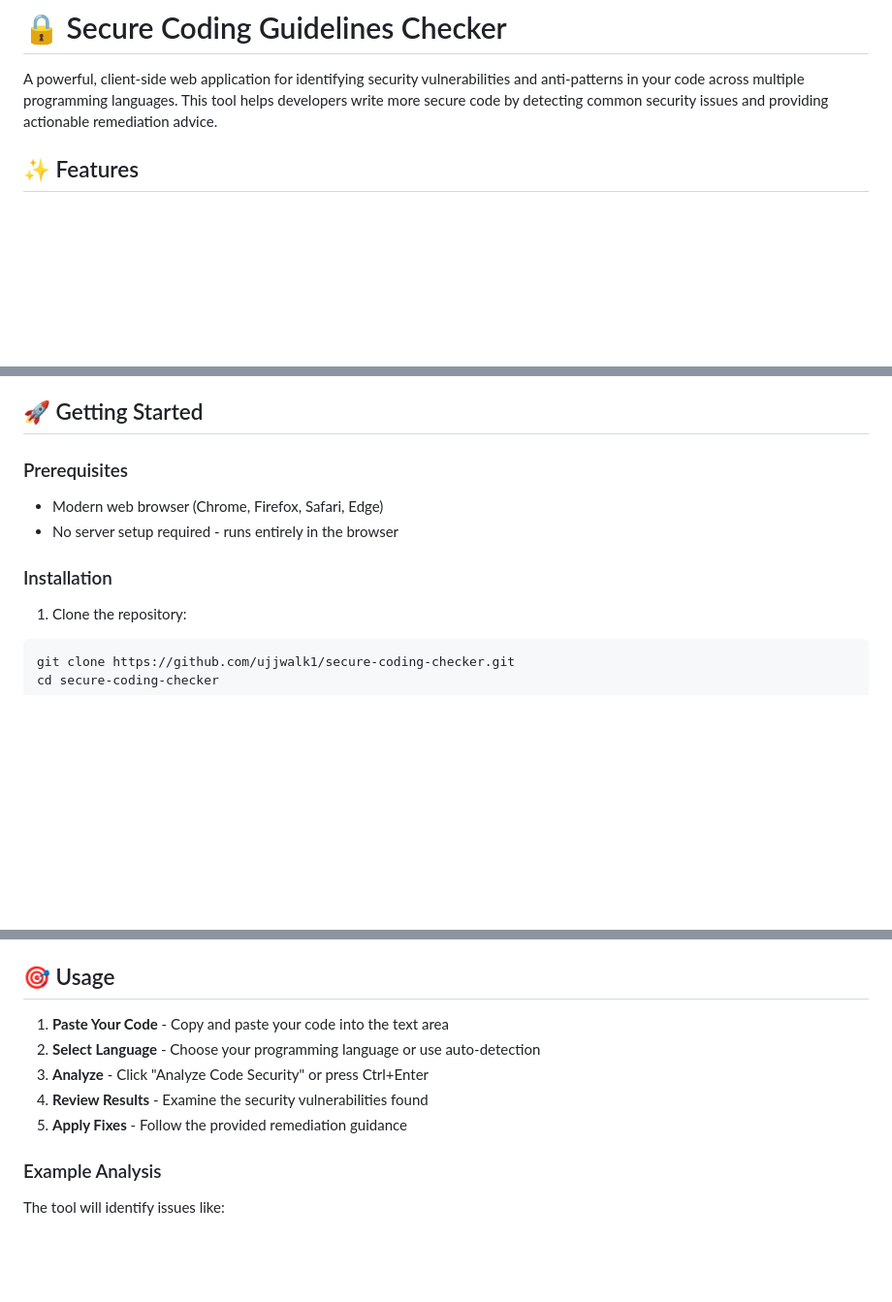
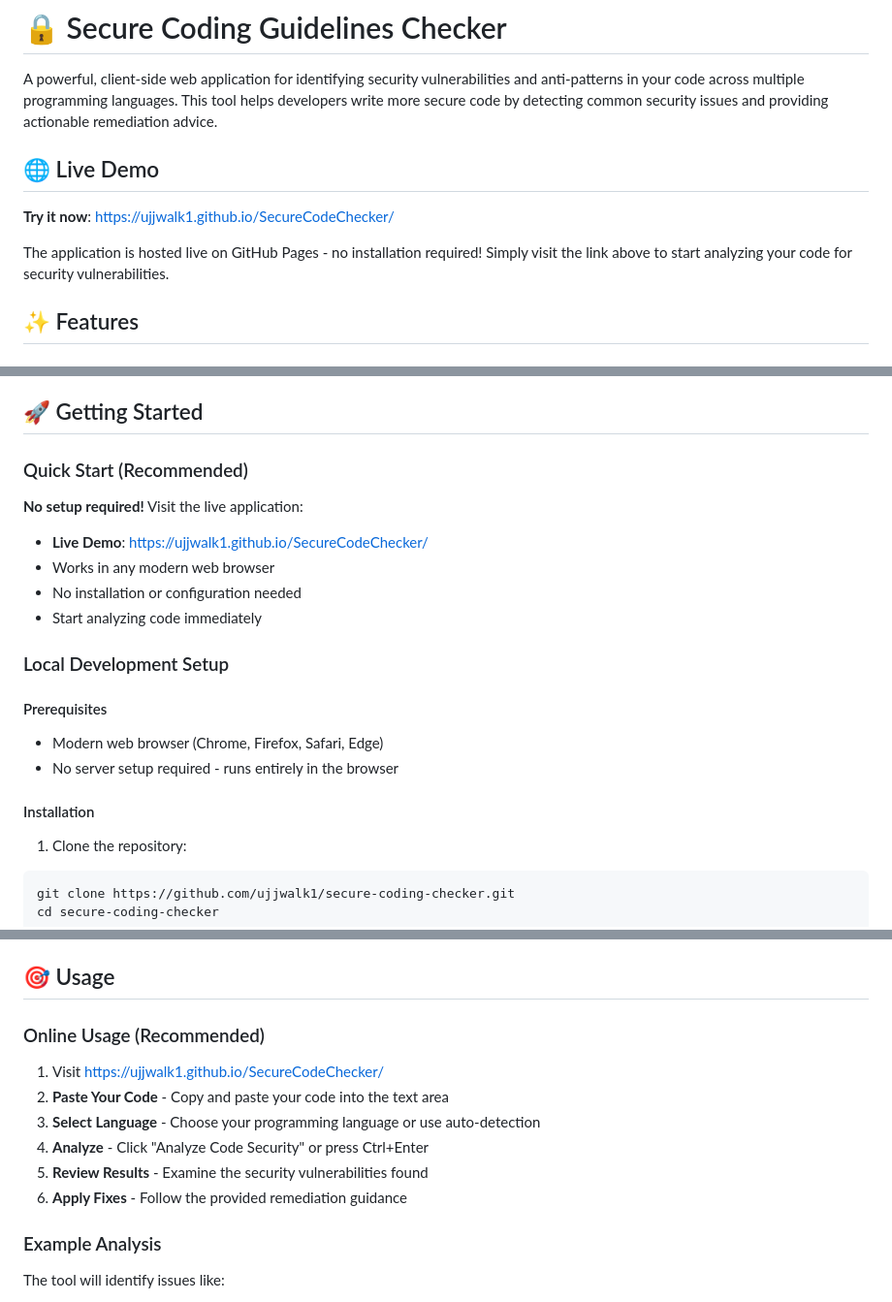
Before and after one commit to ujjwalk1/SecureCodeChecker, a Markdown page: README.md, 3 parts joined by grey strips. Shown at 97% size. Rendered like a GitHub page; blank space fills up the shorter version.

````diff
--- a/README.md
+++ b/README.md
@@ -1,6 +1,12 @@
 # 🔒 Secure Coding Guidelines Checker
 
 A powerful, client-side web application for identifying security vulnerabilities and anti-patterns in your code across multiple programming languages. This tool helps developers write more secure code by detecting common security issues and providing actionable remediation advice.
+
+## 🌐 Live Demo
+
+**Try it now**: [https://ujjwalk1.github.io/SecureCodeChecker/](https://ujjwalk1.github.io/SecureCodeChecker/)
+
+The application is hosted live on GitHub Pages - no installation required! Simply visit the link above to start analyzing your code for security vulnerabilities.
 
 ## ✨ Features
 
@@ -28,11 +34,20 @@ A powerful, client-side web application for identifying security vulnerabilities
 
 ## 🚀 Getting Started
 
-### Prerequisites
+### Quick Start (Recommended)
+**No setup required!** Visit the live application:
+- **Live Demo**: [https://ujjwalk1.github.io/SecureCodeChecker/](https://ujjwalk1.github.io/SecureCodeChecker/)
+- Works in any modern web browser
+- No installation or configuration needed
+- Start analyzing code immediately
+
+### Local Development Setup
+
+#### Prerequisites
 - Modern web browser (Chrome, Firefox, Safari, Edge)
 - No server setup required - runs entirely in the browser
 
-### Installation
+#### Installation
 1. Clone the repository:
 ```bash
 git clone https://github.com/ujjwalk1/secure-coding-checker.git
@@ -55,11 +70,13 @@ php -S localhost:8000
 
 ## 🎯 Usage
 
-1. **Paste Your Code** - Copy and paste your code into the text area
-2. **Select Language** - Choose your programming language or use auto-detection
-3. **Analyze** - Click "Analyze Code Security" or press Ctrl+Enter
-4. **Review Results** - Examine the security vulnerabilities found
-5. **Apply Fixes** - Follow the provided remediation guidance
+### Online Usage (Recommended)
+1. Visit [https://ujjwalk1.github.io/SecureCodeChecker/](https://ujjwalk1.github.io/SecureCodeChecker/)
+2. **Paste Your Code** - Copy and paste your code into the text area
+3. **Select Language** - Choose your programming language or use auto-detection
+4. **Analyze** - Click "Analyze Code Security" or press Ctrl+Enter
+5. **Review Results** - Examine the security vulnerabilities found
+6. **Apply Fixes** - Follow the provided remediation guidance
 
 ### Example Analysis
 The tool will identify issues like:
````
Also changed, not shown: other parts of README.md (+2 -0 lines).
